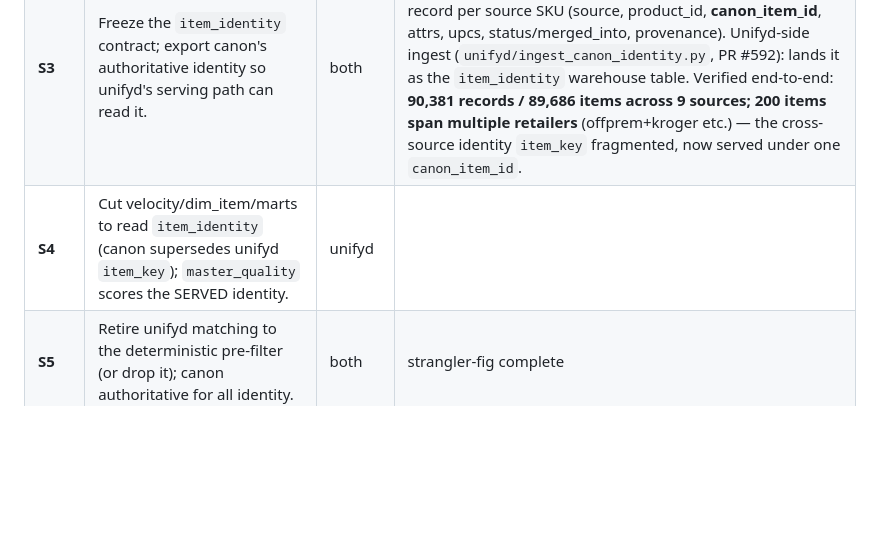
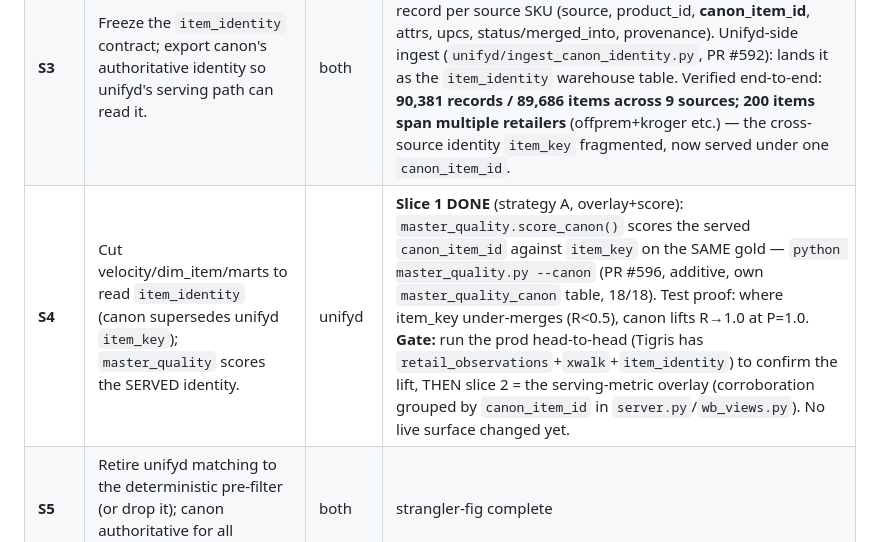
Before and after one commit to cfenness/hoodie-suite, a Markdown page: MATCHING-CONVERGENCE.md, the part around the change. Drawn GitHub-style; blank space fills up the shorter version.

Commit message:
docs(convergence): S4 slice 1 — master_quality scores the served canon identity (PR #596)
The proof rung: score_canon() head-to-head on the same gold, own table, item_key
ratchet untouched. Gate before slice 2 (serving overlay) = the prod head-to-head number.

Co-Authored-By: Claude Opus 4.8 <noreply@anthropic.com>

```diff
--- a/MATCHING-CONVERGENCE.md
+++ b/MATCHING-CONVERGENCE.md
@@ -54,7 +54,7 @@ unifyd engine. Building one would be the exact duplication we're avoiding.
 | **S2** | Score canon's resolved identities on the same UPC signal as unifyd → the head-to-head. | canon + shared | **DONE** — `src/match/quality.py` (canon-side ruler): **canon P=1.000 R=1.000** vs **unifyd P=1.000 R=0.285**. Canon's tier0 exact-key fixes the under-merge. Honest caveat: dev-scale (28 same-UPC groups / 29 entities); full-scale needs the ingest loaded. |
 | **S2.5** | Run the full retail universe through the cascade at scale; measure P/R; pull every free lever before the LLM. | canon | **DONE** — 91,841 obs → **89,715 entities** with ZERO model calls / ZERO embeddings (`max_tier=1`): **P=0.9977 R=0.9872 F1=0.9925** (vs unifyd R=0.285). Then wired the **free tier2 auto-accept lever** (cosine ≥ 0.95 auto-links, no LLM): with real MiniLM embeddings, **26.4% of the 27,034 provisional mints have a ≥0.95 twin**; converged the master would drop **89,715→73,892 entities (17.6%, $0)**. Canon commits 34cbfed / 5c1e222 / 9ddbfaf; 1025 tests green. |
 | **S3** | Freeze the `item_identity` contract; export canon's authoritative identity so unifyd's serving path can read it. | both | **DONE** — contract FROZEN. Canon-side export (`canon/src/index/export_identity.py`, dc39d71): one JSONL record per source SKU (source, product_id, **canon_item_id**, attrs, upcs, status/merged_into, provenance). Unifyd-side ingest (`unifyd/ingest_canon_identity.py`, PR #592): lands it as the `item_identity` warehouse table. Verified end-to-end: **90,381 records / 89,686 items across 9 sources; 200 items span multiple retailers** (offprem+kroger etc.) — the cross-source identity `item_key` fragmented, now served under one `canon_item_id`. |
-| **S4** | Cut velocity/dim_item/marts to read `item_identity` (canon supersedes unifyd `item_key`); `master_quality` scores the SERVED identity. | unifyd | |
+| **S4** | Cut velocity/dim_item/marts to read `item_identity` (canon supersedes unifyd `item_key`); `master_quality` scores the SERVED identity. | unifyd | **Slice 1 DONE** (strategy A, overlay+score): `master_quality.score_canon()` scores the served `canon_item_id` against `item_key` on the SAME gold — `python master_quality.py --canon` (PR #596, additive, own `master_quality_canon` table, 18/18). Test proof: where item_key under-merges (R<0.5), canon lifts R→1.0 at P=1.0. **Gate:** run the prod head-to-head (Tigris has `retail_observations`+`xwalk`+`item_identity`) to confirm the lift, THEN slice 2 = the serving-metric overlay (corroboration grouped by `canon_item_id` in `server.py`/`wb_views.py`). No live surface changed yet. |
 | **S5** | Retire unifyd matching to the deterministic pre-filter (or drop it); canon authoritative for all identity. | both | strangler-fig complete |
 
 ## Prerequisites / open checks
```
